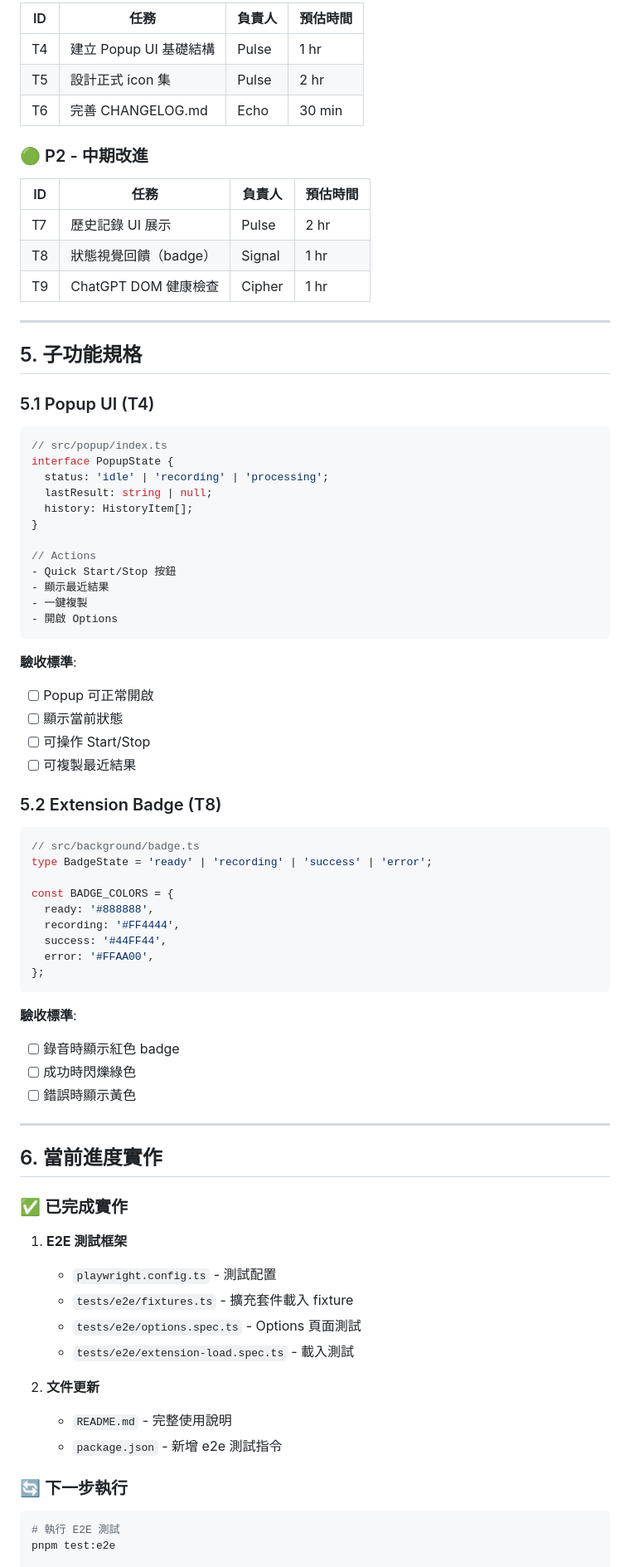
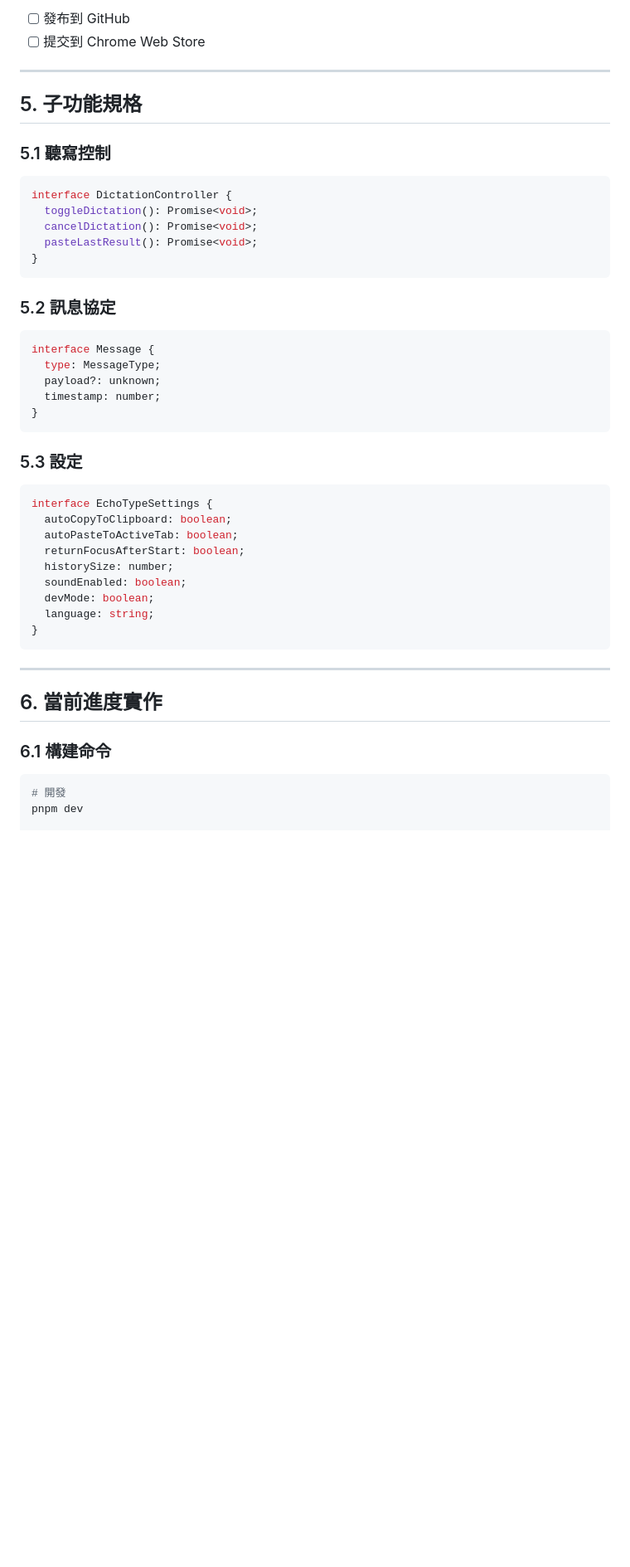
Before and after one commit to haotool/echotype, a Markdown page: docs/ANALYSIS_REPORT.md, the part around one of its changes. Shown at 83% size. Rendered like a GitHub page; blank space fills up the shorter version.

````diff
--- a/docs/ANALYSIS_REPORT.md
+++ b/docs/ANALYSIS_REPORT.md
@@ -118,83 +131,52 @@
 
-| ID | 任務 | 負責人 | 預估時間 |
-|----|------|--------|----------|
-| T4 | 建立 Popup UI 基礎結構 | Pulse | 1 hr |
-| T5 | 設計正式 icon 集 | Pulse | 2 hr |
-| T6 | 完善 CHANGELOG.md | Echo | 30 min |
-
-### 🟢 P2 - 中期改進
-
-| ID | 任務 | 負責人 | 預估時間 |
-|----|------|--------|----------|
-| T7 | 歷史記錄 UI 展示 | Pulse | 2 hr |
-| T8 | 狀態視覺回饋（badge） | Signal | 1 hr |
-| T9 | ChatGPT DOM 健康檢查 | Cipher | 1 hr |
+- [ ] 發布到 GitHub
+- [ ] 提交到 Chrome Web Store
 
 ---
 
 ## 5. 子功能規格
 
-### 5.1 Popup UI (T4)
+### 5.1 聽寫控制
 
 ```typescript
-// src/popup/index.ts
-interface PopupState {
-  status: 'idle' | 'recording' | 'processing';
-  lastResult: string | null;
-  history: HistoryItem[];
+interface DictationController {
+  toggleDictation(): Promise<void>;
+  cancelDictation(): Promise<void>;
+  pasteLastResult(): Promise<void>;
 }
-
-// Actions
-- Quick Start/Stop 按鈕
-- 顯示最近結果
-- 一鍵複製
-- 開啟 Options
 ```
 
-**驗收標準**:
-- [ ] Popup 可正常開啟
-- [ ] 顯示當前狀態
-- [ ] 可操作 Start/Stop
-- [ ] 可複製最近結果
-
-### 5.2 Extension Badge (T8)
+### 5.2 訊息協定
 
 ```typescript
-// src/background/badge.ts
-type BadgeState = 'ready' | 'recording' | 'success' | 'error';
-
-const BADGE_COLORS = {
-  ready: '#888888',
-  recording: '#FF4444',
-  success: '#44FF44',
-  error: '#FFAA00',
-};
+interface Message {
+  type: MessageType;
+  payload?: unknown;
+  timestamp: number;
+}
 ```
 
-**驗收標準**:
-- [ ] 錄音時顯示紅色 badge
-- [ ] 成功時閃爍綠色
-- [ ] 錯誤時顯示黃色
+### 5.3 設定
+
+```typescript
+interface EchoTypeSettings {
+  autoCopyToClipboard: boolean;
+  autoPasteToActiveTab: boolean;
+  returnFocusAfterStart: boolean;
+  historySize: number;
+  soundEnabled: boolean;
+  devMode: boolean;
+  language: string;
+}
+```
 
 ---
 
 ## 6. 當前進度實作
 
-### ✅ 已完成實作
-
-1. **E2E 測試框架**
-   - `playwright.config.ts` - 測試配置
-   - `tests/e2e/fixtures.ts` - 擴充套件載入 fixture
-   - `tests/e2e/options.spec.ts` - Options 頁面測試
-   - `tests/e2e/extension-load.spec.ts` - 載入測試
-
-2. **文件更新**
-   - `README.md` - 完整使用說明
-   - `package.json` - 新增 e2e 測試指令
-
-### 🔄 下一步執行
+### 6.1 構建命令
 
 ```bash
-# 執行 E2E 測試
-pnpm test:e2e
+# 開發
+pnpm dev
 
````
Also changed, not shown: other parts of docs/ANALYSIS_REPORT.md (+97 -73 lines).
